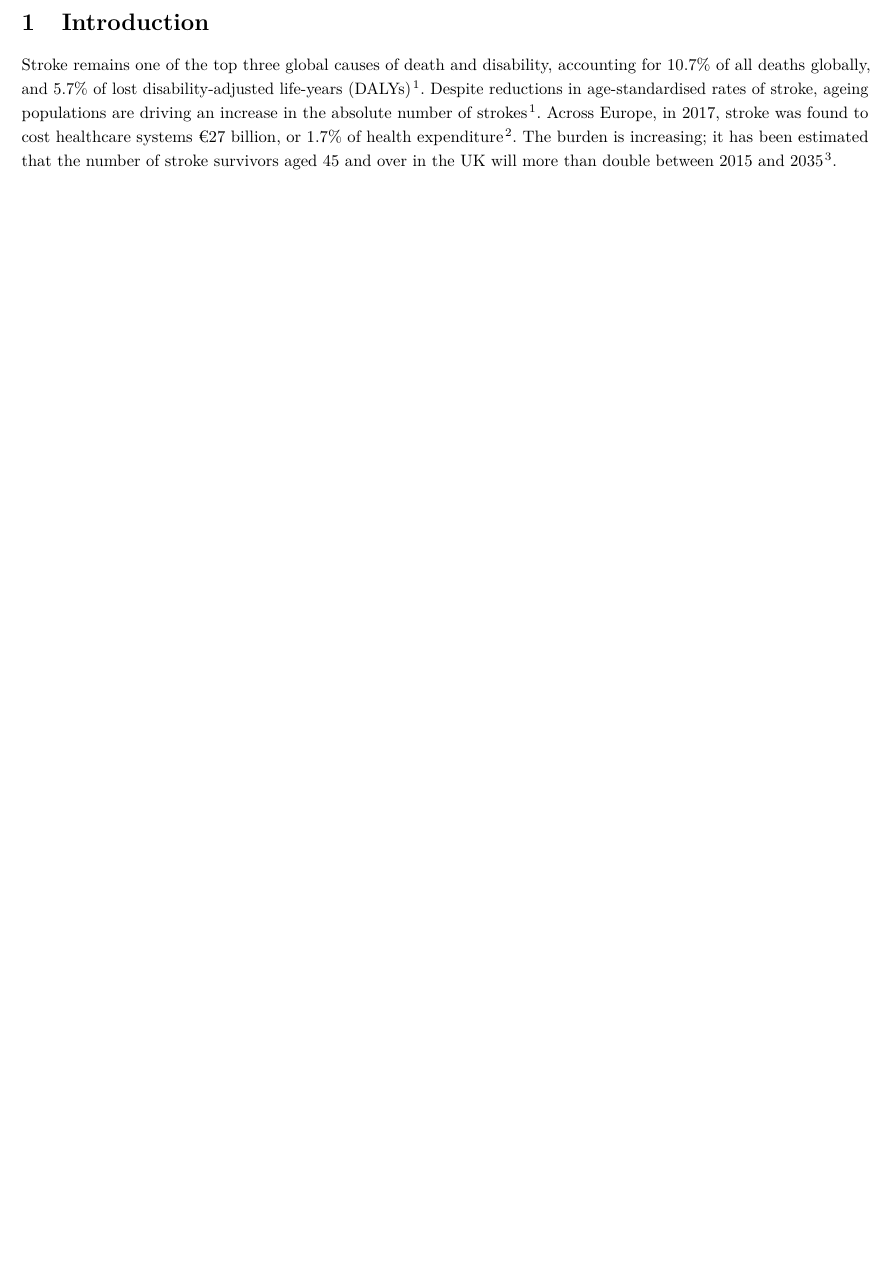
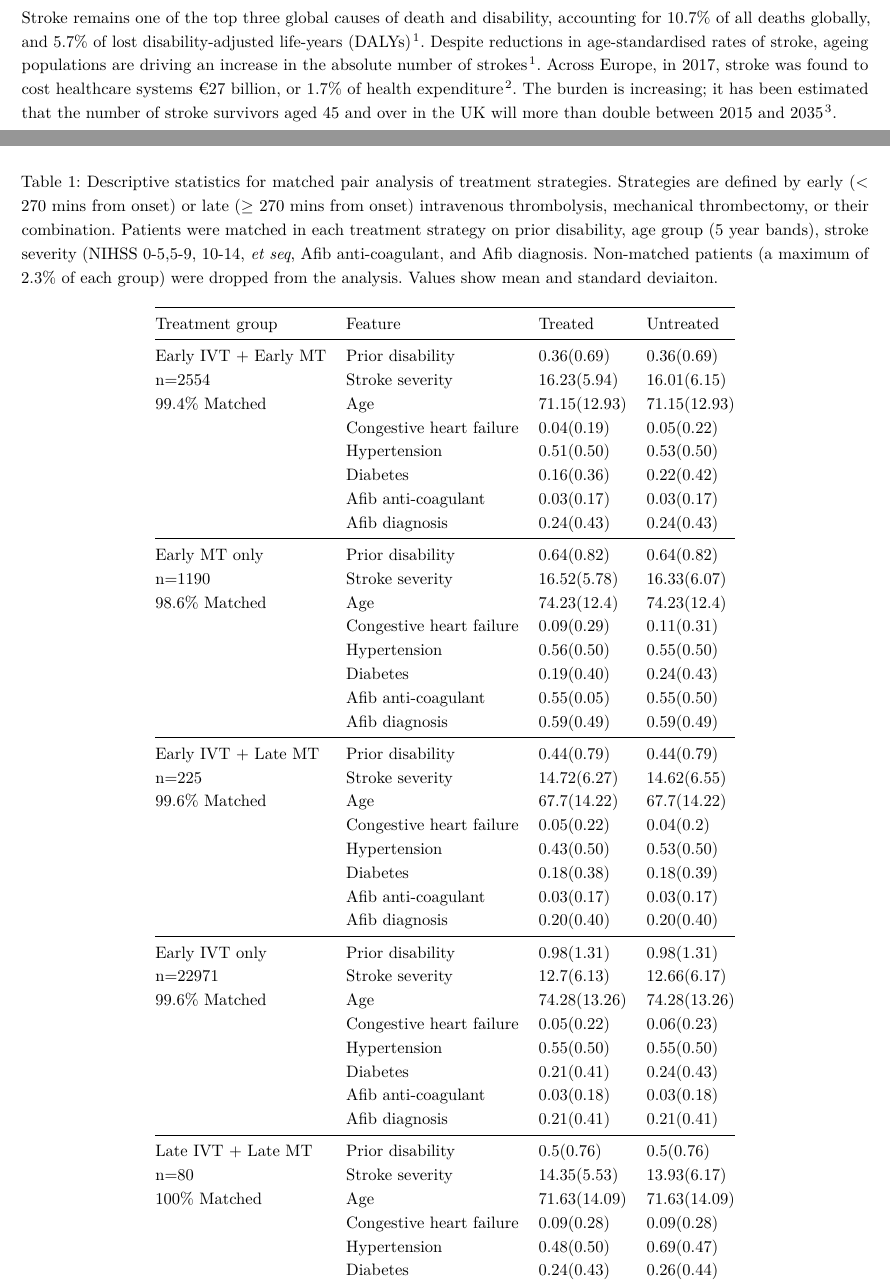
Before and after one commit to MichaelAllen1966/overleaf_thrombolysis_thrombectomy, a LaTeX document (main.tex, which reads chapters/5_results.tex): part of page 2 of 7 before the commit and two parts of pages 2 and 4 of 12 after it, the two joined at a grey line, cut at the place of the change, the shorter picture padded with empty space. Compiled offline with pdfLaTeX.

Commit message:
Updates from Overleaf

```diff
--- a/chapters/5_results.tex
+++ b/chapters/5_results.tex
@@ -1,3 +1,56 @@
 \section{Results}
 
 \subsection{Target Trial Emulation}
+
+
+\begin{longtable}[]{@{}llll@{}}\caption{Descriptive statistics for matched pair analysis of treatment strategies. Strategies are defined by early ($<$ 270 mins from onset) or late ($\geq$ 270 mins from onset) intravenous thrombolysis, mechanical thrombectomy, or their combination. Patients were matched in each treatment strategy on prior disability, age group (5 year bands), stroke severity (NIHSS 0-5,5-9, 10-14, \textit{et seq}, Afib anti-coagulant, and Afib diagnosis. Non-matched patients (a maximum of 2.3\% of each group) were dropped from the analysis. Values show mean and standard deviaiton.}\\
+\toprule\noalign{}
+Treatment group & Feature & Treated & Untreated \\
+\midrule\noalign{}
+\endhead
+\endlastfoot
+Early IVT + Early MT & Prior disability & 0.36(0.69) &
+0.36(0.69) \\
+n=2554& Stroke severity & 16.23(5.94) & 16.01(6.15) \\
+99.4\% Matched& Age & 71.15(12.93) & 71.15(12.93) \\
+& Congestive heart failure & 0.04(0.19) & 0.05(0.22) \\
+& Hypertension & 0.51(0.50) & 0.53(0.50) \\
+& Diabetes & 0.16(0.36) & 0.22(0.42) \\
+& Afib anti-coagulant & 0.03(0.17) & 0.03(0.17) \\
+& Afib diagnosis & 0.24(0.43) & 0.24(0.43) \\
+\midrule\noalign{}
+Early MT only& Prior disability & 0.64(0.82) & 0.64(0.82) \\
+n=1190& Stroke severity & 16.52(5.78) & 16.33(6.07) \\
+98.6\% Matched& Age & 74.23(12.4) & 74.23(12.4) \\
+& Congestive heart failure & 0.09(0.29) & 0.11(0.31) \\
+& Hypertension & 0.56(0.50) & 0.55(0.50) \\
+& Diabetes & 0.19(0.40) & 0.24(0.43) \\
+& Afib anti-coagulant & 0.55(0.05) & 0.55(0.50) \\
+& Afib diagnosis & 0.59(0.49) & 0.59(0.49) \\
+\midrule\noalign{}
+Early IVT + Late MT& Prior disability & 0.44(0.79) &
+0.44(0.79) \\
+n=225& Stroke severity & 14.72(6.27) & 14.62(6.55) \\
+99.6\% Matched& Age & 67.7(14.22) & 67.7(14.22) \\
+& Congestive heart failure & 0.05(0.22) & 0.04(0.2) \\
+& Hypertension & 0.43(0.50) & 0.53(0.50) \\
+& Diabetes & 0.18(0.38) & 0.18(0.39) \\
+& Afib anti-coagulant & 0.03(0.17) & 0.03(0.17) \\
+& Afib diagnosis & 0.20(0.40) & 0.20(0.40) \\
+\midrule\noalign{}
+Early IVT only& Prior disability & 0.98(1.31) & 0.98(1.31) \\
+n=22971& Stroke severity & 12.7(6.13) & 12.66(6.17) \\
+99.6\% Matched& Age & 74.28(13.26) & 74.28(13.26) \\
+& Congestive heart failure & 0.05(0.22) & 0.06(0.23) \\
+& Hypertension & 0.55(0.50) & 0.55(0.50) \\
+& Diabetes & 0.21(0.41) & 0.24(0.43) \\
+& Afib anti-coagulant & 0.03(0.18) & 0.03(0.18) \\
+& Afib diagnosis & 0.21(0.41) & 0.21(0.41) \\
+\midrule\noalign{}
+Late IVT + Late MT& Prior disability & 0.5(0.76) & 0.5(0.76) \\
+n=80& Stroke severity & 14.35(5.53) & 13.93(6.17) \\
+100\% Matched& Age & 71.63(14.09) & 71.63(14.09) \\
+& Congestive heart failure & 0.09(0.28) & 0.09(0.28) \\
+& Hypertension & 0.48(0.50) & 0.69(0.47) \\
+& Diabetes & 0.24(0.43) & 0.26(0.44) \\
+& Afib anti-coagulant & 0.05(0.22) & 0.05(0.22) \\
@@ -4,3 +77,5 @@
+\end{longtable}
+
 
 \begin{figure}
     \centering
```
Also changed, not shown: main.tex (+4 -4 lines), chapters/5_results.tex (20 more changed lines).
